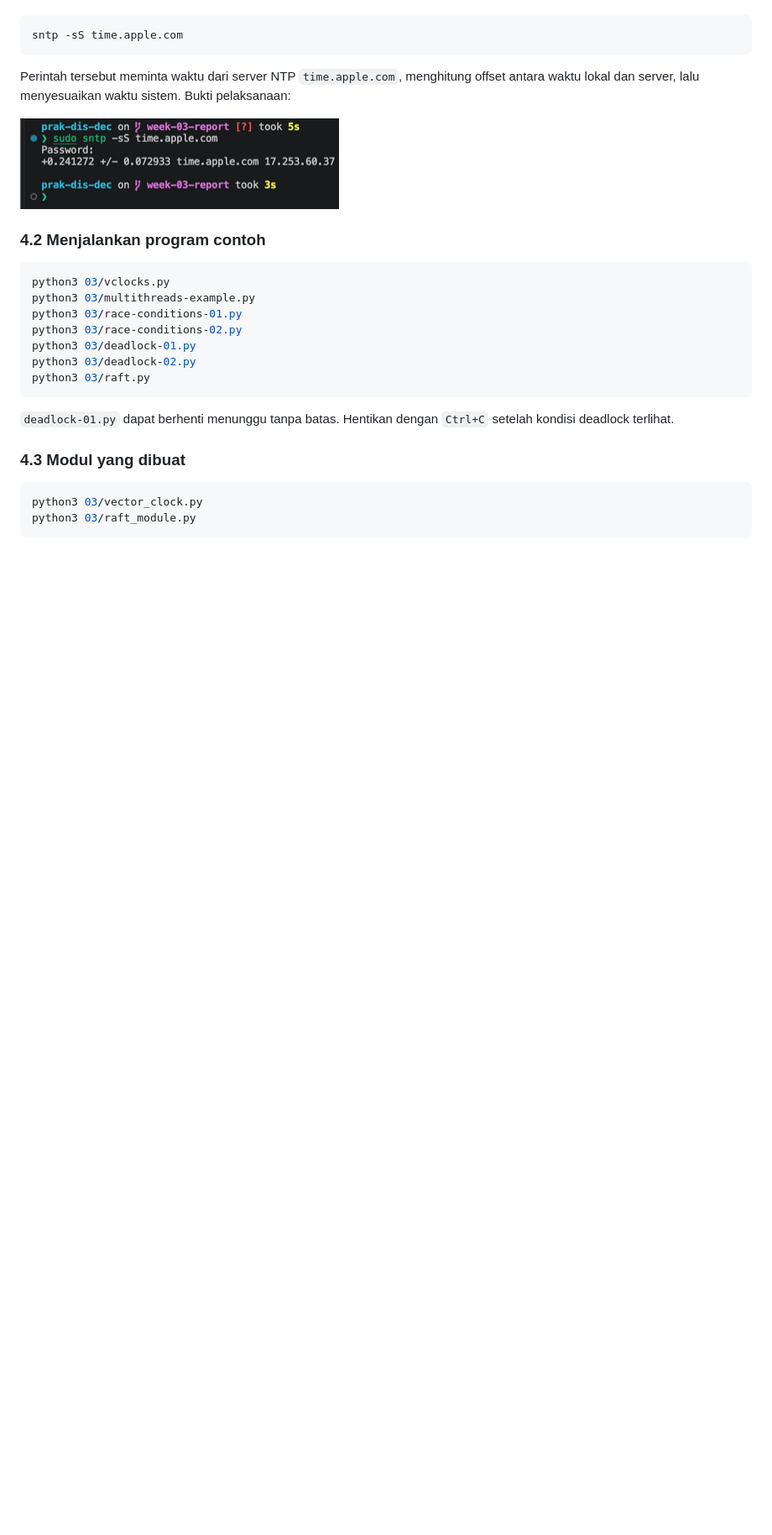
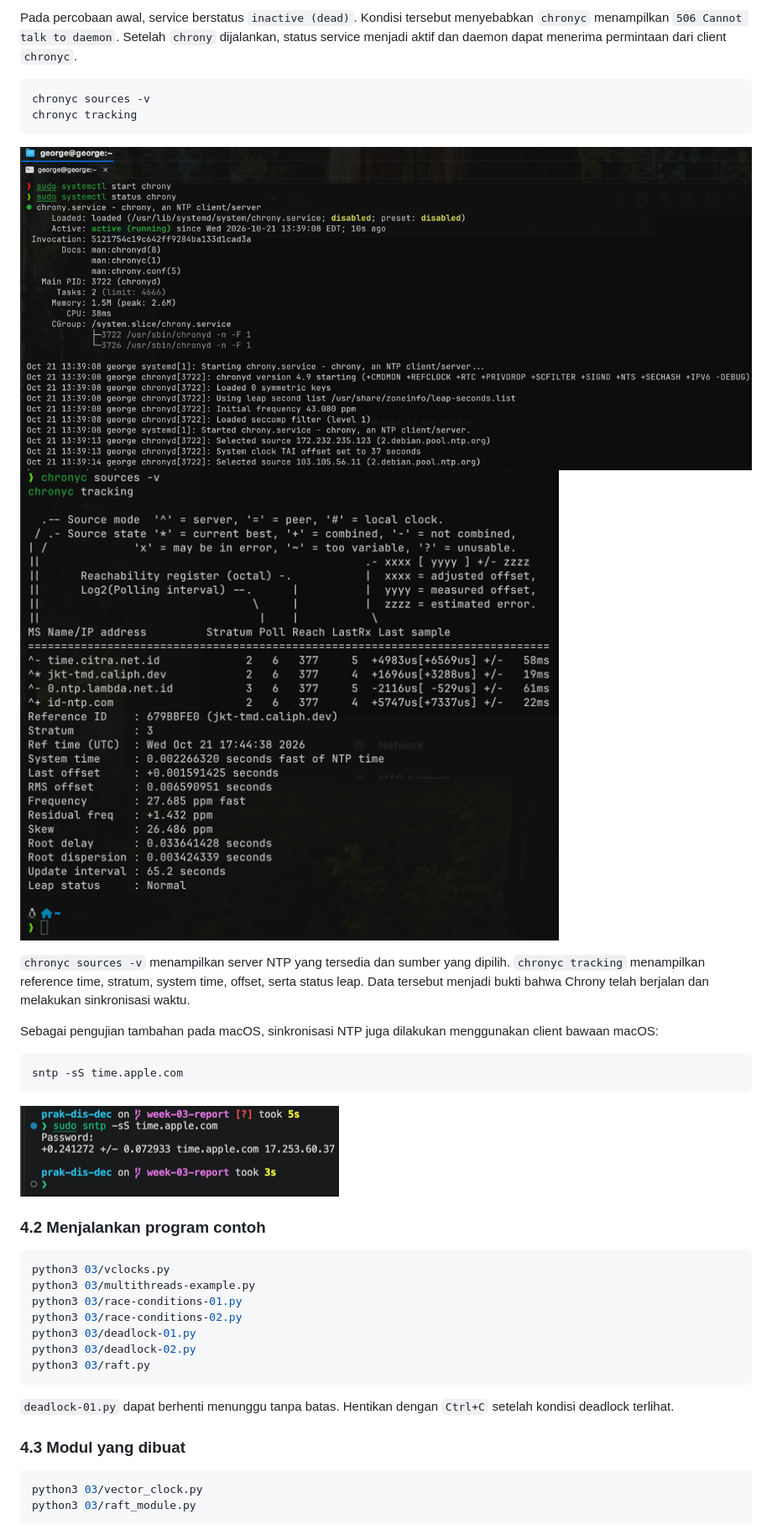
Before and after one commit to zulangga053/prak-dis-dec, a Markdown page: 03/README.md, the part around the change printed below. Shown: that part at 84% size. Rendered like a GitHub page; pictures changed too: 03/images/15-status-chrony-linux.png (added), 03/images/16-tracking-chrony-linux.png (added); blank space fills up the shorter version.

Commit message:
docs: add Linux Chrony synchronization evidence

````diff
--- a/03/README.md
+++ b/03/README.md
@@ -33,11 +50,22 @@ Sinkronisasi NTP memerlukan client waktu yang menghubungi server NTP, mengukur s
+Pada percobaan awal, service berstatus `inactive (dead)`. Kondisi tersebut menyebabkan `chronyc` menampilkan `506 Cannot talk to daemon`. Setelah `chrony` dijalankan, status service menjadi aktif dan daemon dapat menerima permintaan dari client `chronyc`.
+
+```bash
+chronyc sources -v
+chronyc tracking
+```
+
+![Status service Chrony](images/15-status-chrony-linux.png)
+![Status sinkronisasi Chrony](images/16-tracking-chrony-linux.png)
+
+`chronyc sources -v` menampilkan server NTP yang tersedia dan sumber yang dipilih. `chronyc tracking` menampilkan reference time, stratum, system time, offset, serta status leap. Data tersebut menjadi bukti bahwa Chrony telah berjalan dan melakukan sinkronisasi waktu.
+
+Sebagai pengujian tambahan pada macOS, sinkronisasi NTP juga dilakukan menggunakan client bawaan macOS:
 
 ```bash
 sntp -sS time.apple.com
 ```
 
-Perintah tersebut meminta waktu dari server NTP `time.apple.com`, menghitung offset antara waktu lokal dan server, lalu menyesuaikan waktu sistem. Bukti pelaksanaan:
-
-![Bukti sinkronisasi NTP](images/13-sinkronisasi-ntp.png)
+![Bukti sinkronisasi NTP pada macOS](images/13-sinkronisasi-ntp.png)
 
 ### 4.2 Menjalankan program contoh
 
````
Also changed, not shown: other parts of 03/README.md (+19 -2 lines), 03/images/14-instalasi-chrony-linux.png (added).
